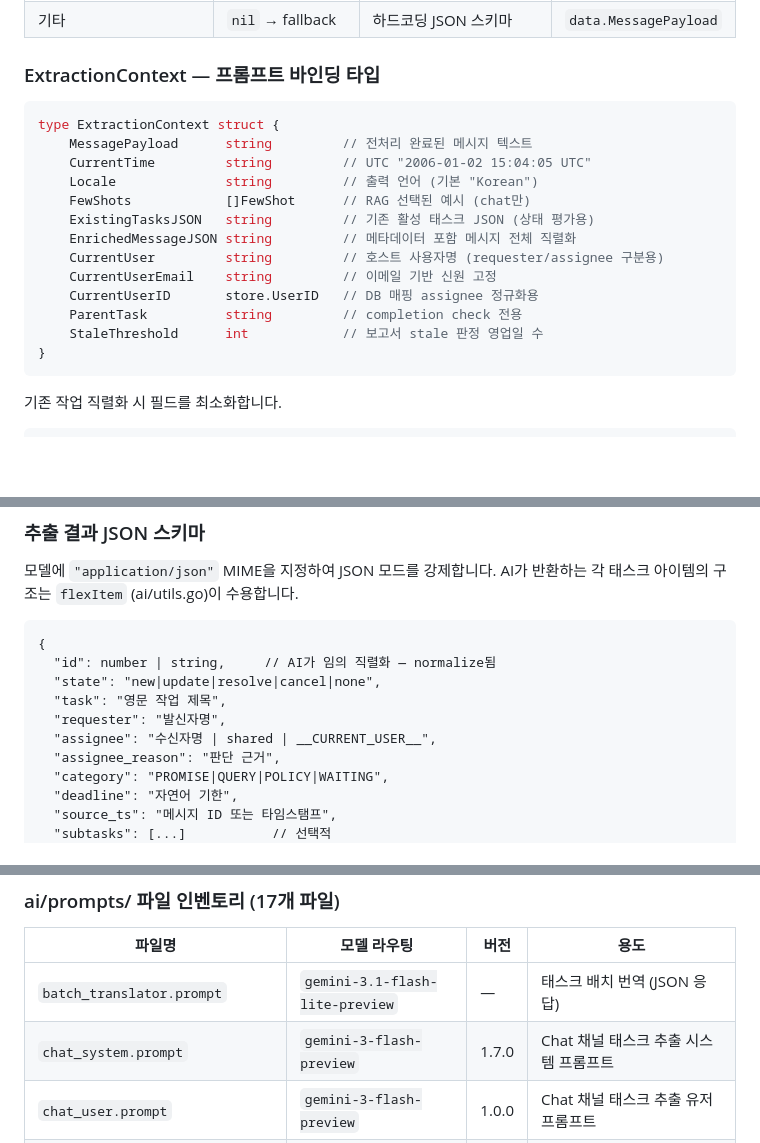
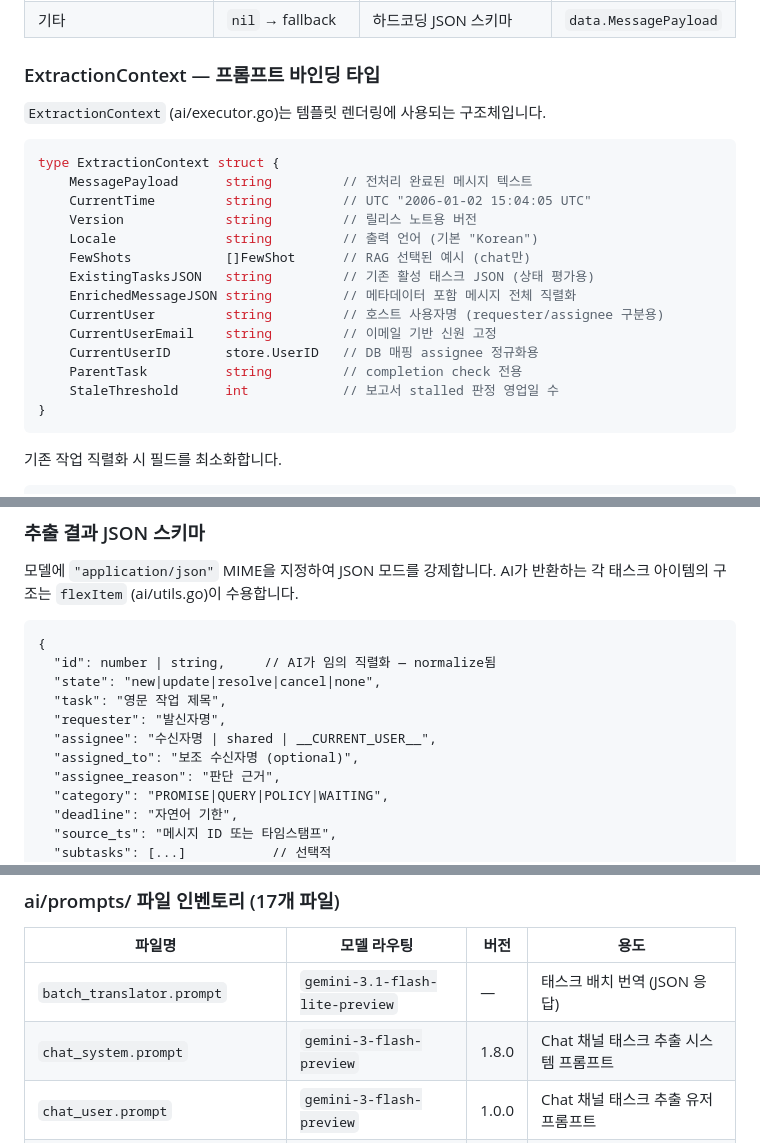
Before and after one commit to JaejinSong/message-consolidator, a Markdown page: docs/comprehensive/07-ai-filter-pipeline.md, 3 parts joined by grey strips. Rendered like a GitHub page; blank space fills up the shorter version.

````diff
--- a/docs/comprehensive/07-ai-filter-pipeline.md
+++ b/docs/comprehensive/07-ai-filter-pipeline.md
@@ -183,10 +183,13 @@ GeminiClient.Analyze(ctx, email, msg, language, source, room)
 
 ### ExtractionContext — 프롬프트 바인딩 타입
 
+`ExtractionContext` (ai/executor.go)는 템플릿 렌더링에 사용되는 구조체입니다.
+
 ```go
 type ExtractionContext struct {
     MessagePayload      string         // 전처리 완료된 메시지 텍스트
     CurrentTime         string         // UTC "2006-01-02 15:04:05 UTC"
+    Version             string         // 릴리스 노트용 버전
     Locale              string         // 출력 언어 (기본 "Korean")
     FewShots            []FewShot      // RAG 선택된 예시 (chat만)
     ExistingTasksJSON   string         // 기존 활성 태스크 JSON (상태 평가용)
@@ -195,7 +198,7 @@ type ExtractionContext struct {
     CurrentUserEmail    string         // 이메일 기반 신원 고정
     CurrentUserID       store.UserID   // DB 매핑 assignee 정규화용
     ParentTask          string         // completion check 전용
-    StaleThreshold      int            // 보고서 stale 판정 영업일 수
+    StaleThreshold      int            // 보고서 stalled 판정 영업일 수
 }
 ```
 
@@ -222,6 +225,7 @@ type contextTask struct {
   "task": "영문 작업 제목",
   "requester": "발신자명",
   "assignee": "수신자명 | shared | __CURRENT_USER__",
+  "assigned_to": "보조 수신자명 (optional)",
   "assignee_reason": "판단 근거",
   "category": "PROMISE|QUERY|POLICY|WAITING",
   "deadline": "자연어 기한",
@@ -482,7 +486,7 @@ const (
 | 파일명 | 모델 라우팅 | 버전 | 용도 |
 |---|---|---|---|
 | `batch_translator.prompt` | `gemini-3.1-flash-lite-preview` | — | 태스크 배치 번역 (JSON 응답) |
-| `chat_system.prompt` | `gemini-3-flash-preview` | 1.7.0 | Chat 채널 태스크 추출 시스템 프롬프트 |
+| `chat_system.prompt` | `gemini-3-flash-preview` | 1.8.0 | Chat 채널 태스크 추출 시스템 프롬프트 |
 | `chat_user.prompt` | `gemini-3-flash-preview` | 1.0.0 | Chat 채널 태스크 추출 유저 프롬프트 |
 | `completion_check.prompt` | `gemini-3.1-flash-lite-preview` | 2.0.0 | 답변→부모 태스크 상태 전이 판별 |
 | `gmail_system.prompt` | `gemini-3-flash-preview` | 1.6.0 | Gmail 스레드 태스크 추출 시스템 프롬프트 |
````
Also changed, not shown: TECH.md (+5 -2 lines).
